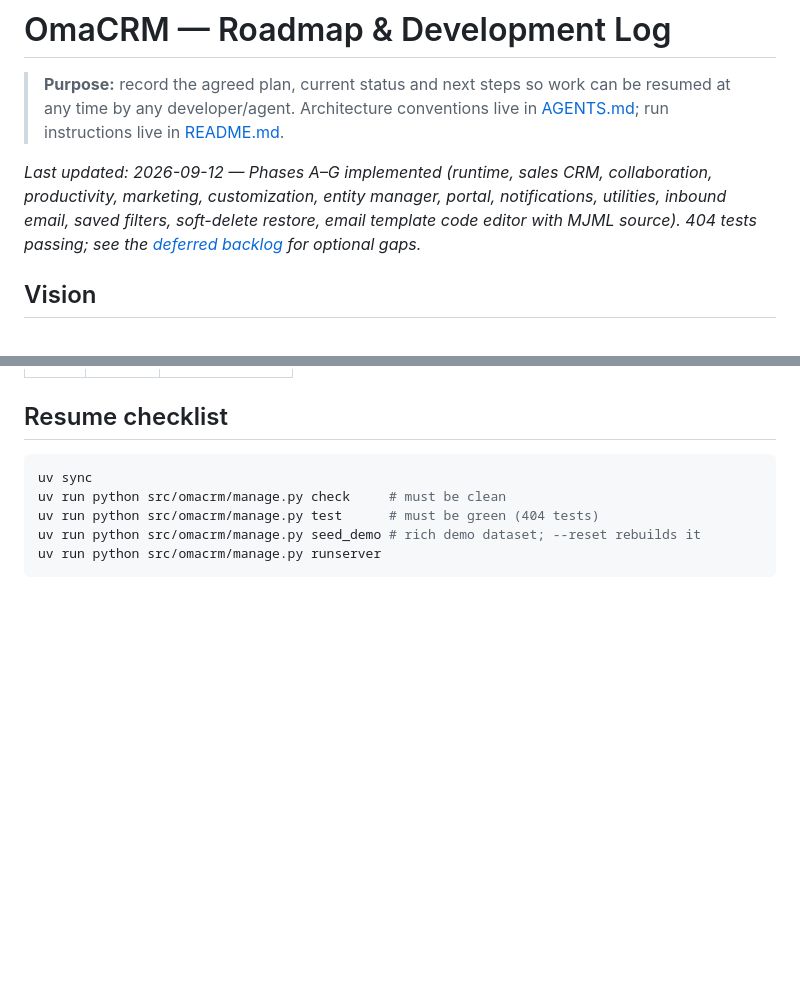
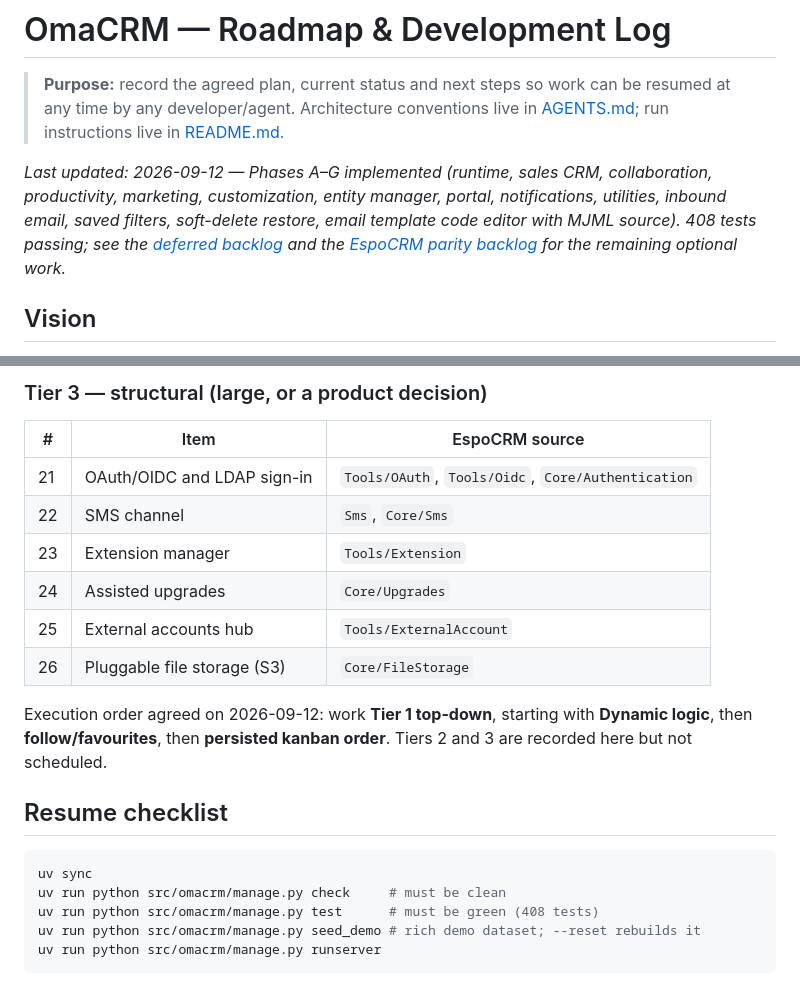
Before and after one commit to minholi/omacrm, a Markdown page: ROADMAP.md, 2 parts joined by grey strips. Rendered like a GitHub page; blank space fills up the shorter version.

````diff
--- a/ROADMAP.md
+++ b/ROADMAP.md
@@ -8,9 +8,10 @@ _Last updated: 2026-09-12 — Phases A–G implemented (runtime, sales CRM,
 collaboration, productivity, marketing, customization, entity manager, portal,
 notifications, utilities, inbound email, saved filters, soft-delete restore,
 email template code editor with MJML source).
-404 tests passing; see
-the [deferred backlog](#deferred-backlog-not-yet-implemented) for optional
-gaps._
+408 tests passing; see the
+[deferred backlog](#deferred-backlog-not-yet-implemented) and the
+[EspoCRM parity backlog](#espocrm-parity-backlog-surveyed-2026-09-12) for the
+remaining optional work._
 
 ## Vision
 
@@ -289,9 +334,24 @@ Nothing here is required for the current feature set to be usable.
+### Tier 3 — structural (large, or a product decision)
+
+| # | Item | EspoCRM source |
+| --- | --- | --- |
+| 21 | OAuth/OIDC and LDAP sign-in | `Tools/OAuth`, `Tools/Oidc`, `Core/Authentication` |
+| 22 | SMS channel | `Sms`, `Core/Sms` |
+| 23 | Extension manager | `Tools/Extension` |
+| 24 | Assisted upgrades | `Core/Upgrades` |
+| 25 | External accounts hub | `Tools/ExternalAccount` |
+| 26 | Pluggable file storage (S3) | `Core/FileStorage` |
+
+Execution order agreed on 2026-09-12: work **Tier 1 top-down**, starting with
+**Dynamic logic**, then **follow/favourites**, then **persisted kanban order**.
+Tiers 2 and 3 are recorded here but not scheduled.
+
 ## Resume checklist
 
 ```bash
 uv sync
 uv run python src/omacrm/manage.py check     # must be clean
-uv run python src/omacrm/manage.py test      # must be green (404 tests)
+uv run python src/omacrm/manage.py test      # must be green (408 tests)
 uv run python src/omacrm/manage.py seed_demo # rich demo dataset; --reset rebuilds it
 uv run python src/omacrm/manage.py runserver
 ```
````
Also changed, not shown: other parts of ROADMAP.md (+44 -0 lines).
